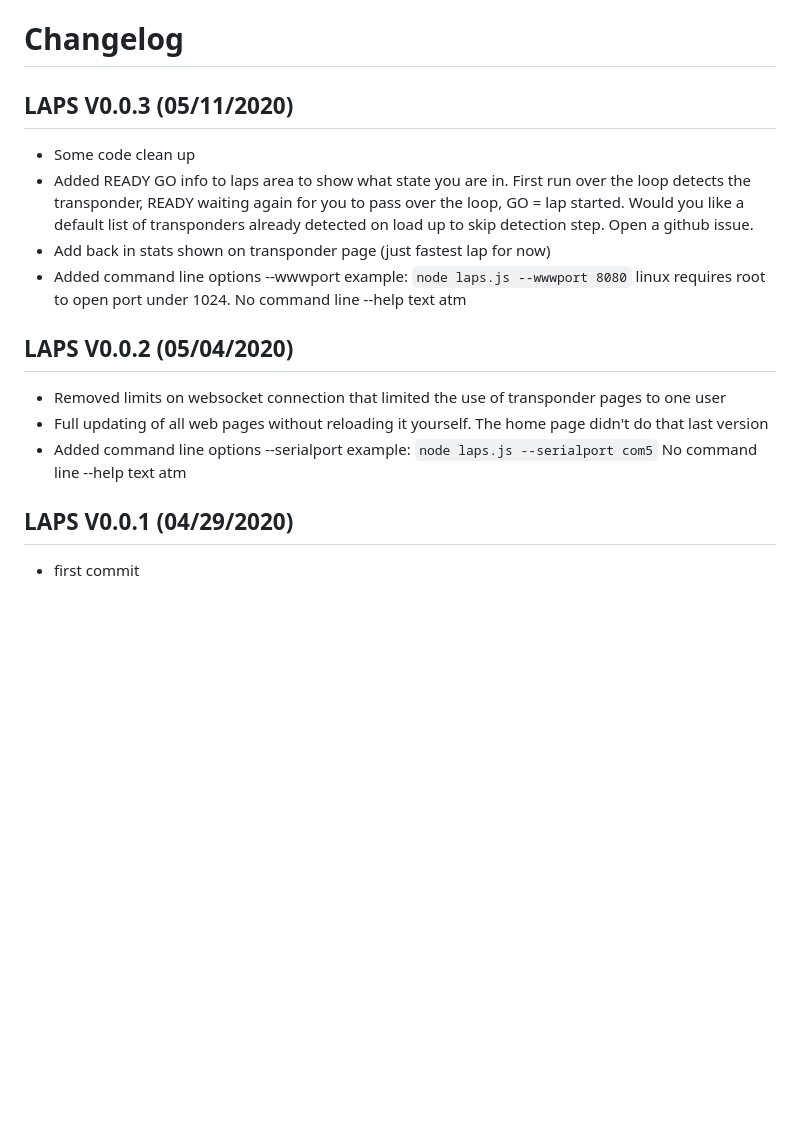
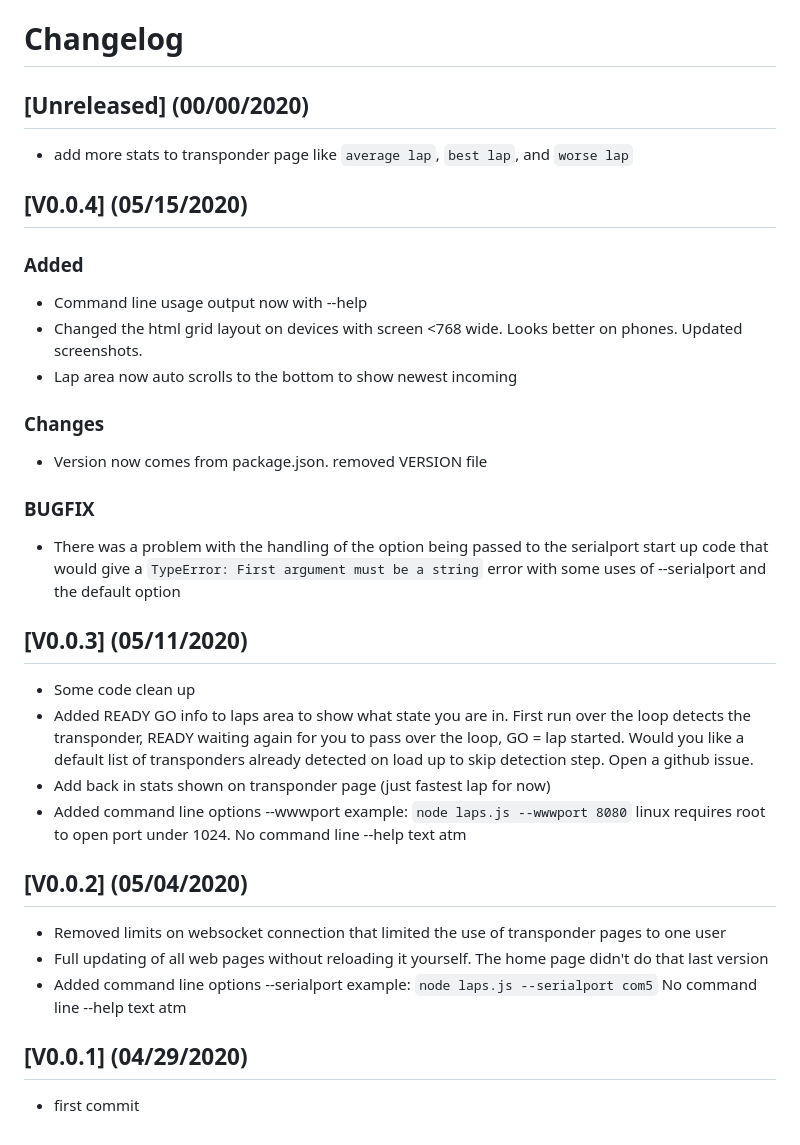
Before and after one commit to snowblind/LAPS, a Markdown page: CHANGELOG.md, the part around the change. Drawn GitHub-style; blank space fills up the shorter version.

```diff
--- a/CHANGELOG.md
+++ b/CHANGELOG.md
@@ -1,18 +1,39 @@
 # Changelog
 
-## LAPS V0.0.3 (05/11/2020)
+## [Unreleased] (00/00/2020)
+
+* add more stats to transponder page like `average lap`, `best lap`, and `worse lap`
+
+
+## [V0.0.4] (05/15/2020)
+
+### Added
+
+* Command line usage output now with --help
+* Changed the html grid layout on devices with screen <768 wide. Looks better on phones. Updated screenshots.
+* Lap area now auto scrolls to the bottom to show newest incoming
+
+### Changes
+
+* Version now comes from package.json. removed VERSION file
+
+### BUGFIX
+
+* There was a problem with the handling of the option being passed to the serialport start up code that would give a `TypeError: First argument must be a string` error with some uses of --serialport and the default option
+
+## [V0.0.3] (05/11/2020)
 
 * Some code clean up
 * Added READY GO info to laps area to show what state you are in. First run over the loop detects the transponder, READY waiting again for you to pass over the loop, GO = lap started. Would you like a default list of transponders already detected on load up to skip detection step. Open a github issue.
 * Add back in stats shown on transponder page (just fastest lap for now)
 * Added command line options --wwwport  example: `node laps.js --wwwport 8080` linux requires root to open port under 1024. No command line --help text atm
 
-## LAPS V0.0.2 (05/04/2020)
+## [V0.0.2] (05/04/2020)
 
 * Removed limits on websocket connection that limited the use of transponder pages to one user
 * Full updating of all web pages without reloading it yourself. The home page didn't do that last version
 * Added command line options --serialport  example: `node laps.js --serialport com5` No command line --help text atm
 
-## LAPS V0.0.1 (04/29/2020)
+## [V0.0.1] (04/29/2020)
 
 * first commit
```
Also changed, not shown: README.md (+2 -0 lines), image/SHOW.md (+3 -4 lines), image/home.png (deleted), image/home_view.png (added), image/transponder_view.png, 8 other files.
